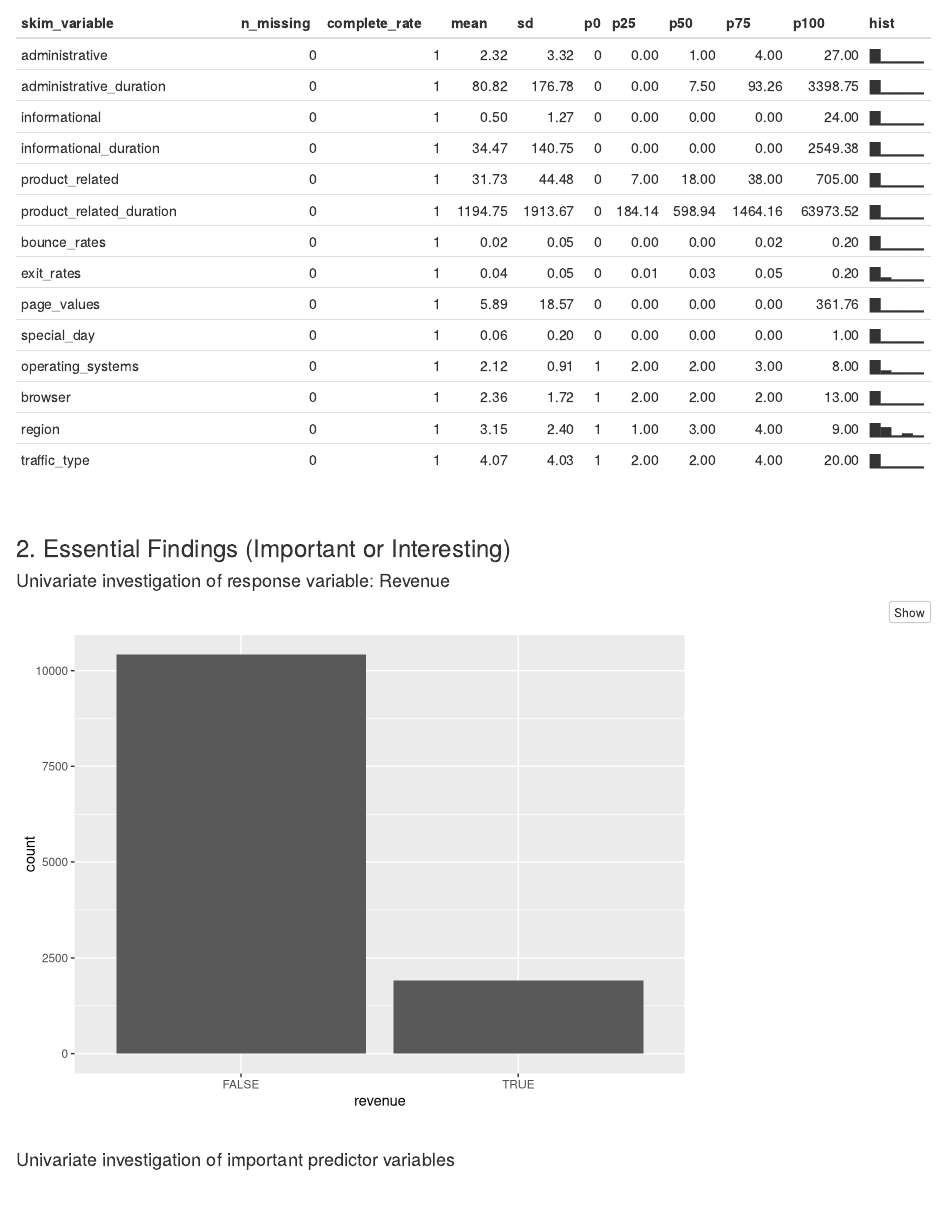
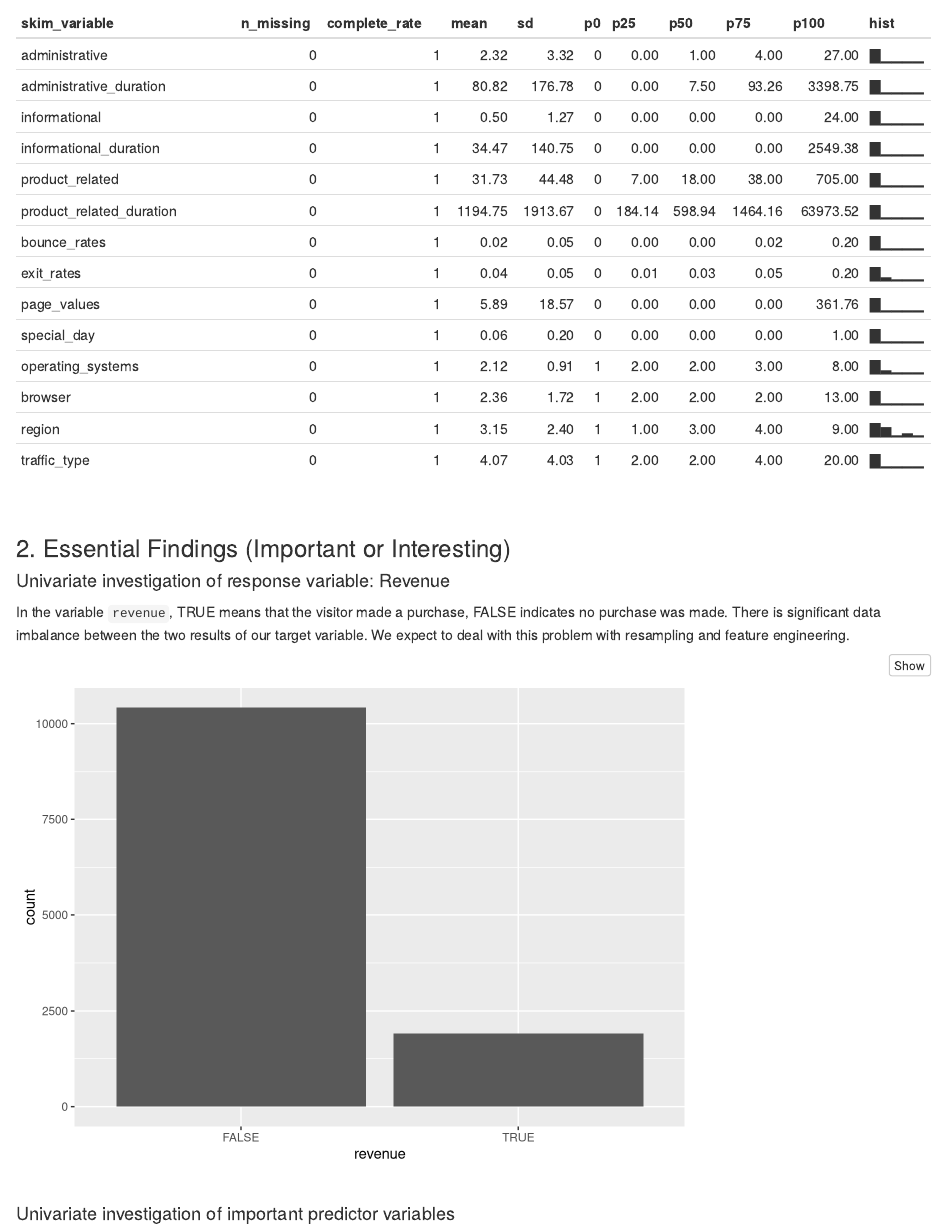
Before and after one commit to STAT301III/final-project-hejhej, an R Markdown document (InitialEDA.Rmd): the page in a window 1100 px wide, from 1190 px down. Rendered offline with R 4.5, knitr and Pandoc, with nearby package versions; column names are cleaned by a stand-in for the janitor package.

Commit message:
final final

````diff
--- a/InitialEDA.Rmd
+++ b/InitialEDA.Rmd
@@ -48,6 +48,8 @@ skim(shop_dat)
 ### 2. Essential Findings (Important or Interesting)
 
 #### Univariate investigation of response variable: Revenue
+
+In the variable `revenue`, TRUE means that the visitor made a purchase, FALSE indicates no purchase was made. There is significant data imbalance between the two results of our target variable. We expect to deal with this problem with resampling and feature engineering.
 
 ```{r}
 ggplot(shop_dat, aes(revenue)) +
````
Also changed, not shown: InitialEDA.html.
